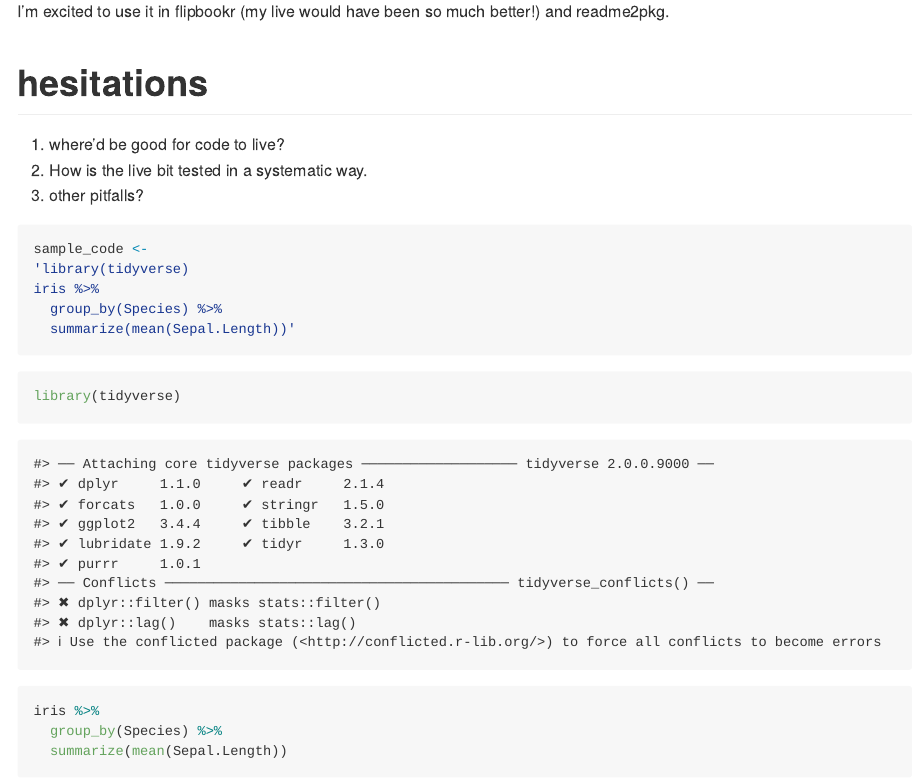
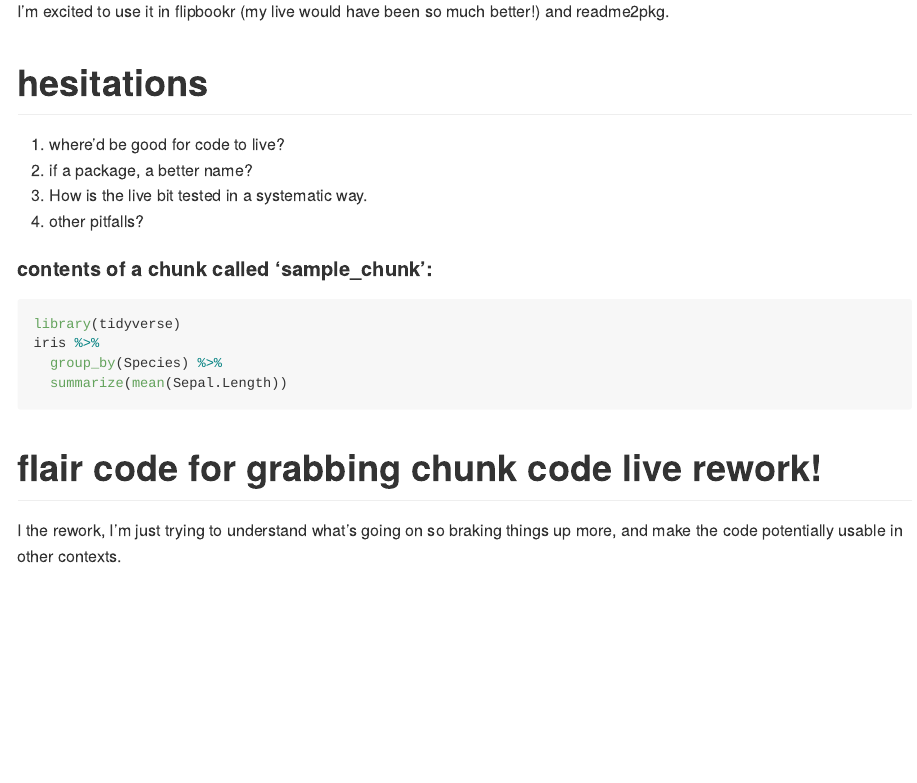
Before and after one commit to EvaMaeRey/knitcodegetlive, an R Markdown document (README.Rmd): the page in a window 1100 px wide, from 310 px down. The pictures show the output file README.md that the author committed with the source, drawn offline in the style of GitHub.

Commit message:
sample chunk reference

````diff
--- a/README.Rmd
+++ b/README.Rmd
@@ -26,24 +27,32 @@ I'm excited to use it in flipbookr (my live would have been so much better!) and
 # hesitations
 
 1. where'd be good for code to live?
+2. if a package, a better name?
 2. How is the live bit tested in a systematic way.
 3. other pitfalls?
 
 
-```{r}
-sample_code <-
-'library(tidyverse)
-iris %>%
-  group_by(Species) %>%
-  summarize(mean(Sepal.Length))'
-```
 
-```{r sample_chunk}
+
+
+
+
+#### contents of a chunk called 'sample_chunk':
+
+```{r sample_chunk, eval = F}
 library(tidyverse)
 iris %>%
   group_by(Species) %>%
   summarize(mean(Sepal.Length))
 ```
+
+
+
+
+
+# flair code for grabbing chunk code live rework!
+
+I the rework, I'm just trying to understand what's going on so braking things up more, and make the code potentially usable in other contexts.
 
 ```{r flairliverework}
 # Awesome!
````
Also changed, not shown: README.md, README.Rmd (1 more changed lines).
